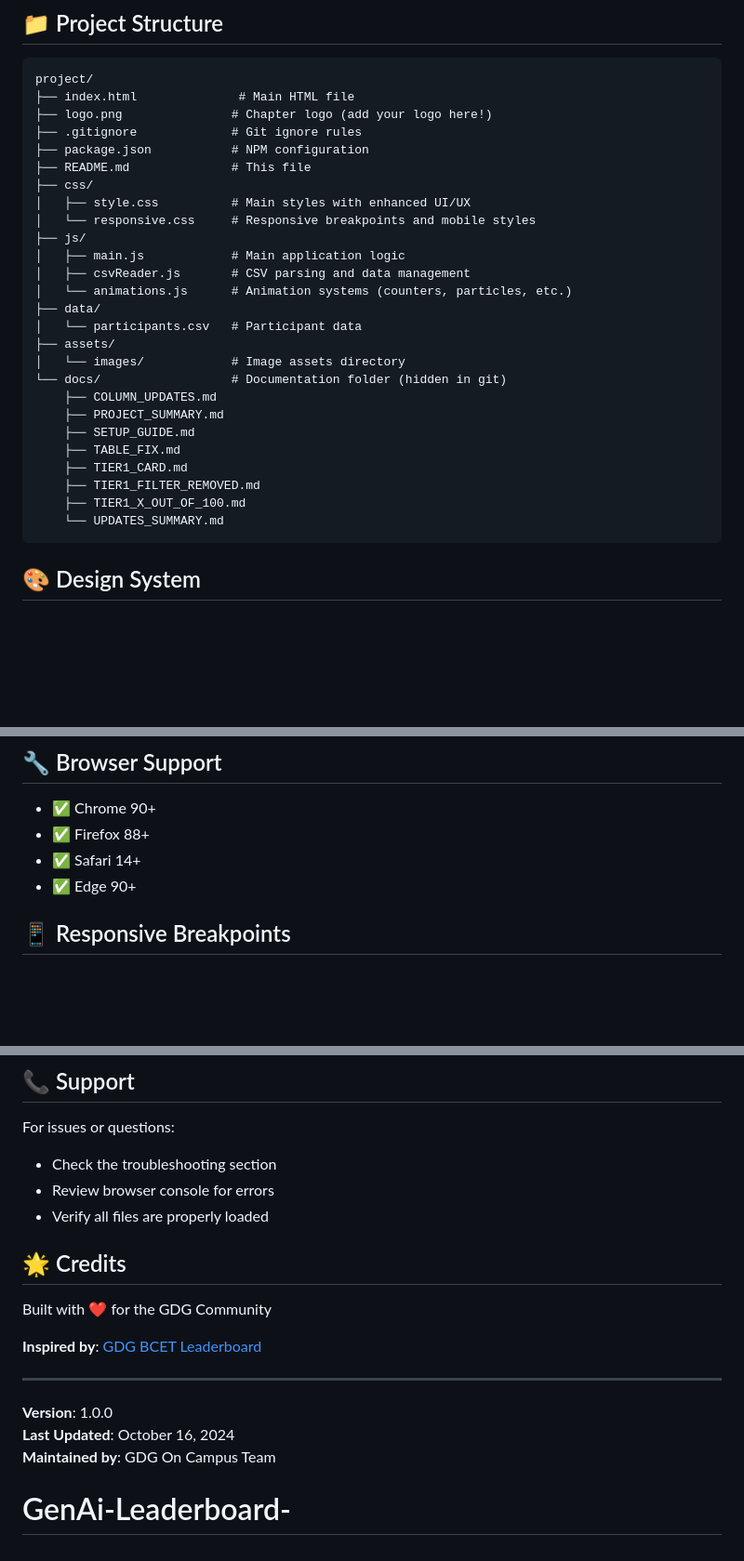
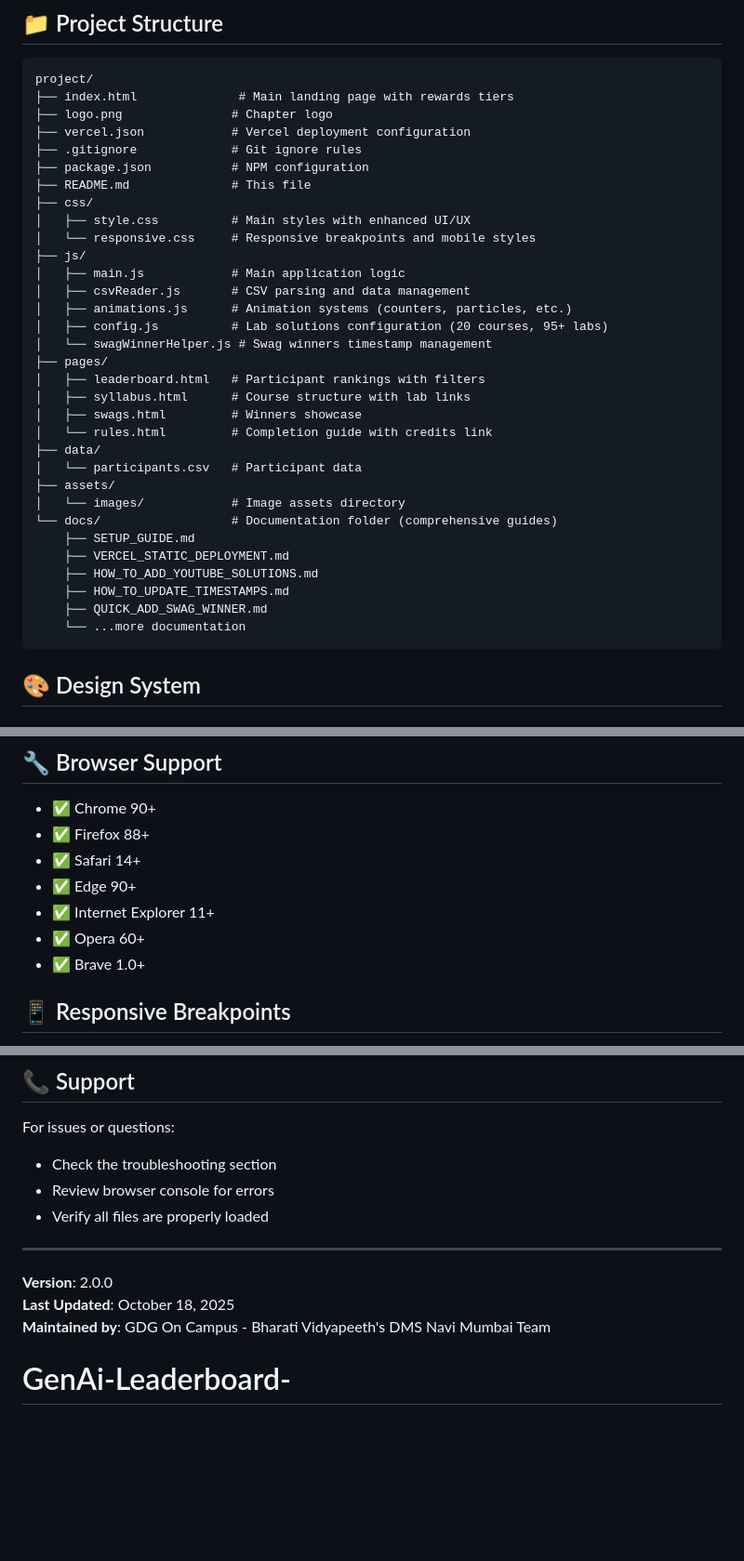
Before and after one commit to VinitSurve/GenAi-Leaderboard-, a Markdown page: README.md, 3 parts joined by grey strips. Shown: that part at 93% size. Drawn GitHub-style; blank space fills up the shorter version.

Commit message:
Revise README with new features and project updates
Updated project details, added new features, and improved structure.

````diff
--- a/README.md
+++ b/README.md
@@ -43,8 +54,9 @@ A professional, feature-rich leaderboard tracking GDG Gen AI Study Jams particip
 
 ```
 project/
-├── index.html              # Main HTML file
-├── logo.png               # Chapter logo (add your logo here!)
+├── index.html              # Main landing page with rewards tiers
+├── logo.png               # Chapter logo
+├── vercel.json            # Vercel deployment configuration
 ├── .gitignore             # Git ignore rules
 ├── package.json           # NPM configuration
 ├── README.md              # This file
@@ -54,20 +66,25 @@ project/
 ├── js/
 │   ├── main.js            # Main application logic
 │   ├── csvReader.js       # CSV parsing and data management
-│   └── animations.js      # Animation systems (counters, particles, etc.)
+│   ├── animations.js      # Animation systems (counters, particles, etc.)
+│   ├── config.js          # Lab solutions configuration (20 courses, 95+ labs)
+│   └── swagWinnerHelper.js # Swag winners timestamp management
+├── pages/
+│   ├── leaderboard.html   # Participant rankings with filters
+│   ├── syllabus.html      # Course structure with lab links
+│   ├── swags.html         # Winners showcase
+│   └── rules.html         # Completion guide with credits link
 ├── data/
 │   └── participants.csv   # Participant data
 ├── assets/
 │   └── images/            # Image assets directory
-└── docs/                  # Documentation folder (hidden in git)
-    ├── COLUMN_UPDATES.md
-    ├── PROJECT_SUMMARY.md
+└── docs/                  # Documentation folder (comprehensive guides)
     ├── SETUP_GUIDE.md
-    ├── TABLE_FIX.md
-    ├── TIER1_CARD.md
-    ├── TIER1_FILTER_REMOVED.md
-    ├── TIER1_X_OUT_OF_100.md
-    └── UPDATES_SUMMARY.md
+    ├── VERCEL_STATIC_DEPLOYMENT.md
+    ├── HOW_TO_ADD_YOUTUBE_SOLUTIONS.md
+    ├── HOW_TO_UPDATE_TIMESTAMPS.md
+    ├── QUICK_ADD_SWAG_WINNER.md
+    └── ...more documentation
 ```
 
 ## 🎨 Design System
@@ -259,6 +276,9 @@ Append rows to `data/participants.csv` maintaining the format.
 - ✅ Firefox 88+
 - ✅ Safari 14+
 - ✅ Edge 90+
+- ✅ Internet Explorer 11+
+- ✅ Opera 60+
+- ✅ Brave 1.0+
 
 ## 📱 Responsive Breakpoints
 
@@ -331,15 +351,10 @@ For issues or questions:
 - Review browser console for errors
 - Verify all files are properly loaded
 
-## 🌟 Credits
-
-Built with ❤️ for the GDG Community
-
-**Inspired by**: [GDG BCET Leaderboard](https://gdg-bcet.netlify.app/)
 
 ---
 
-**Version**: 1.0.0
-**Last Updated**: October 16, 2024
-**Maintained by**: GDG On Campus Team
+**Version**: 2.0.0
+**Last Updated**: October 18, 2025
+**Maintained by**: GDG On Campus - Bharati Vidyapeeth's DMS Navi Mumbai Team
 # GenAi-Leaderboard-
````
Also changed, not shown: other parts of README.md (+14 -3 lines).
